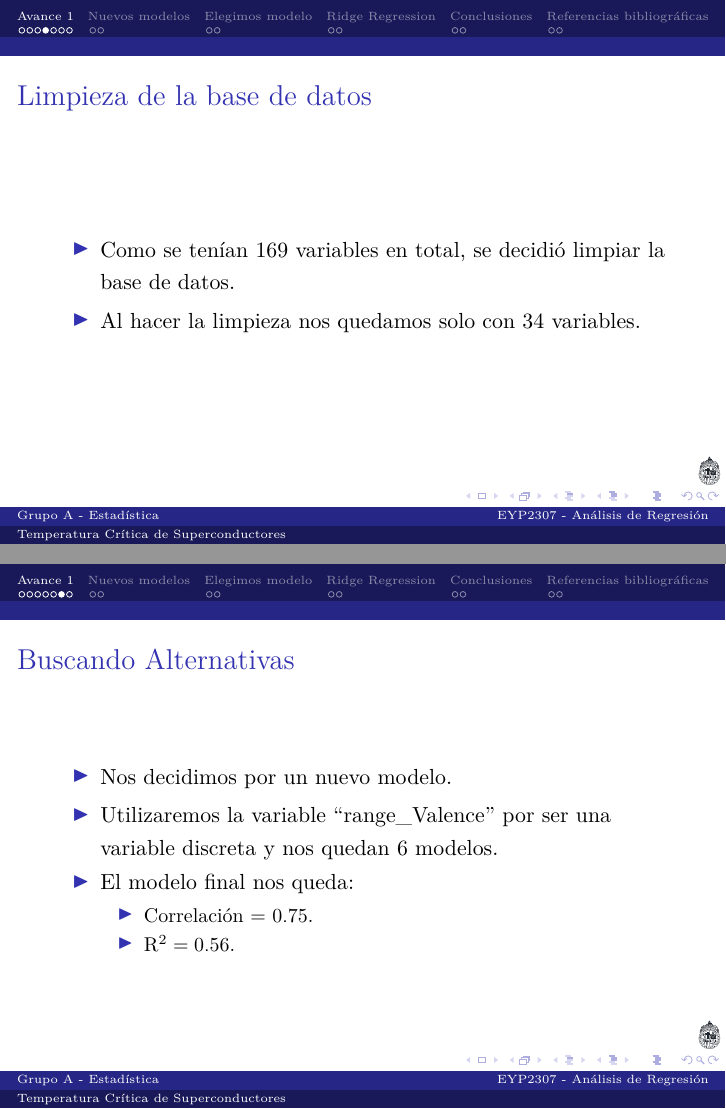
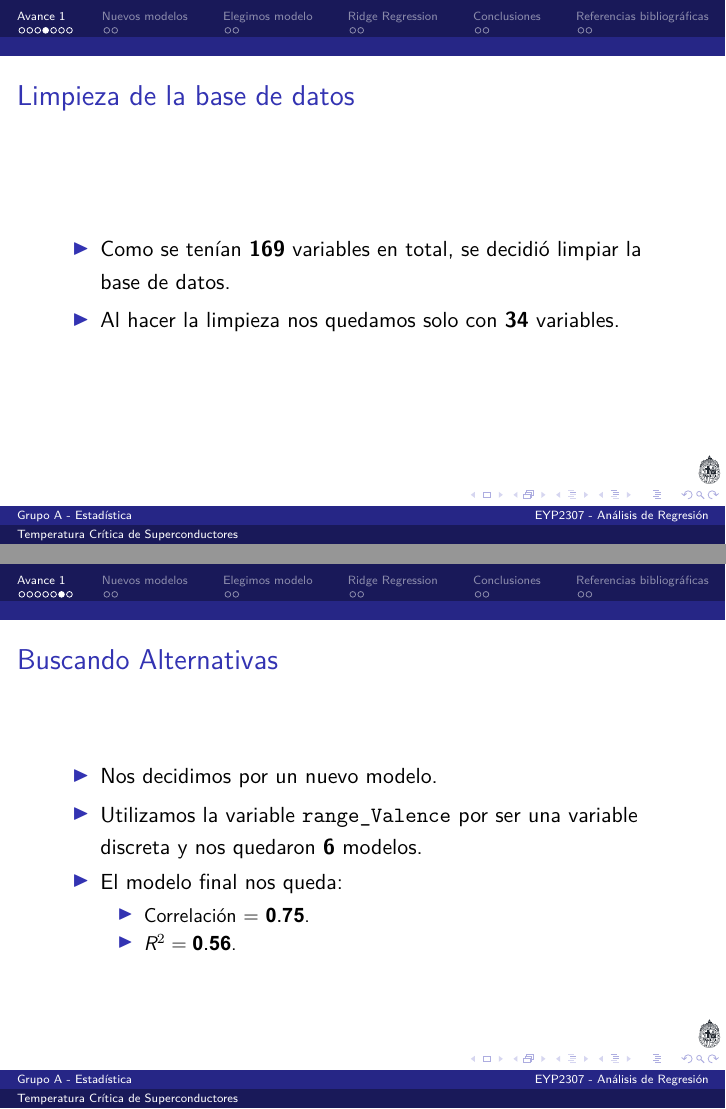
Before and after one commit to estebanrucan/proyecto_avance_2_eyp2307, LaTeX slides (output/latex/presentacion.tex): pages 7 and 16 of 27, joined at a grey line. The pictures show the PDF file output/latex/presentacion.pdf that the author committed with the source.

Commit message:
Detalles de visualización

```diff
--- a/output/latex/presentacion.tex
+++ b/output/latex/presentacion.tex
@@ -2,7 +2,6 @@
 \usepackage[spanish]{babel}
 \usepackage{amsmath}
 \usepackage[utf8]{inputenc}
-\renewcommand{\familydefault}{\sfdefault}
 \usepackage{amsfonts}
 \usepackage{amssymb}
 \usepackage{makeidx}
@@ -14,16 +13,24 @@
 \usepackage{ifthen}
 \usepackage{enumerate}
 \usepackage{tcolorbox}
+\usepackage{cprotect}
 \usepackage{grffile}
 \usepackage{inconsolata}
 \usepackage{listings,color}
-\usepackage{helvet}
 \usepackage{xcolor}
 \usepackage{sansmath}
 \spanishdecimal{.}
 \usetheme{Dresden}
 \usecolortheme{orchid}
 % FONT
+
+\usepackage{fontspec}
+\setmainfont{Arial}
+%\renewcommand*\familydefault{\sfdefault}
+
+%\sffamily
+
+
 
 %\SelectInputMappings{%
 %  ntilde={Ã±}
@@ -59,7 +66,7 @@
 \newcommand{\sol}{\underline{Solución}: }
 \newcommand{\com}{\textbf{Comentario}: }
 \newcommand\tab[1][1cm]{\hspace*{#1}}
-
+\newcommand{\cod}[1]{\texttt{\frenchspacing#1}}
 \newcommand{\R}{\ensuremath{\mathbb{R}}}
 \newcommand{\N}{\ensuremath{\mathbb{N}}}
 \renewcommand{\labelitemii}{\ding{43}}
@@ -119,25 +126,25 @@
 		\item Usamos RStudio.
 		\item R Markdown y R Sweave.
 		\item GitHub.
-		\item \textbf{Bases de datos}
+		\item Bases de datos.
 		\begin{itemize}
-			\item train.csv
-			\item unique\_m.csv
+			\item \cod{train.csv}
+			\item \cod{unique\_m.csv}
 		\end{itemize}
 	\end{enumerate}
 \end{frame}
 
 \begin{frame}{Objetivo Avance 1}
 	\begin{itemize}
-		\item Predecir la temperatura crítica de los superconductores, en base a nuestra variable respuesta ``critical\_temp''.
+		\item Predecir la temperatura crítica de los superconductores, en base a nuestra variable respuesta \cod{critical\_temp}.
 	\end{itemize}
 \end{frame}
 
 \begin{frame}{Limpieza de la base de datos}
 	\begin{itemize}
-		\item Como se tenían 169 variables en total, se decidió limpiar la base de datos.
+		\item Como se tenían \textbf{169} variables en total, se decidió limpiar la base de datos.
 		\pause
-		\item Al hacer la limpieza nos quedamos solo con 34 variables.
+		\item Al hacer la limpieza nos quedamos solo con \textbf{34} variables.
 	\end{itemize}
 \end{frame}
 
@@ -145,9 +152,9 @@
 	\begin{itemize}
 		\item Se hizo un análisis de correlación.
 		\pause
-		\item La variable ``std\_ThermalConductivity'' tuvo la correlación más alta de $0.65$, por lo tanto se utilizó para nuestro modelo.
+		\item La variable \cod{std\_ThermalConductivity} tuvo la correlación más alta de $\mathbf{0.65}$, por lo tanto se utilizó para nuestro modelo.
 		\pause
-		\item Al hacer el análisis de la varianza explicada: $R^2=0.43$.
+		\item Al hacer el análisis de la varianza explicada: $R^2=\mathbf{0.43}$.
 		\pause
 		\item Se decidió buscar alternativas para intentar aumentar este último valor.
 	\end{itemize}
@@ -157,14 +164,14 @@
 	\begin{itemize}
 		\item  Nos decidimos por un nuevo modelo.
 		\pause
-		\item  Utilizaremos la variable ``range\_Valence'' por ser una variable discreta y nos quedan 6 modelos.
+		\item  Utilizamos la variable \cod{range\_Valence} por ser una variable discreta y nos quedaron \textbf{6} modelos.
 		\pause
 		\item  El modelo final nos queda:
 		\begin{itemize}
 			\pause
-			\item  Correlación = $0.75$.
+			\item  Correlación = $\mathbf{0.75}$.
 			\pause
-			\item  $R^2 = 0.56$.
+			\item  $R^2 = \mathbf{0.56}$.
 		\end{itemize}
 	\end{itemize}
 \end{frame}
```
Also changed, not shown: output/latex/presentacion.pdf, output/presentacion_grupo_a_est.pdf, output/latex/presentacion.tex (2 more changed lines), 5 other files.
